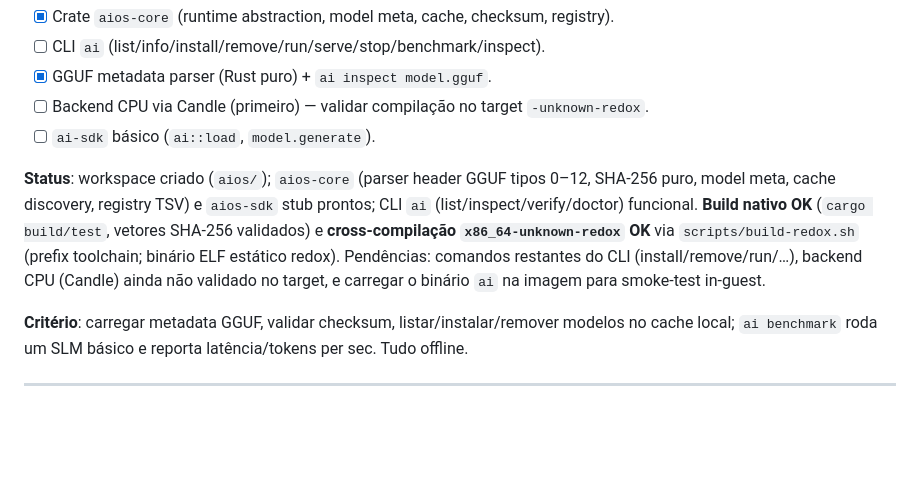
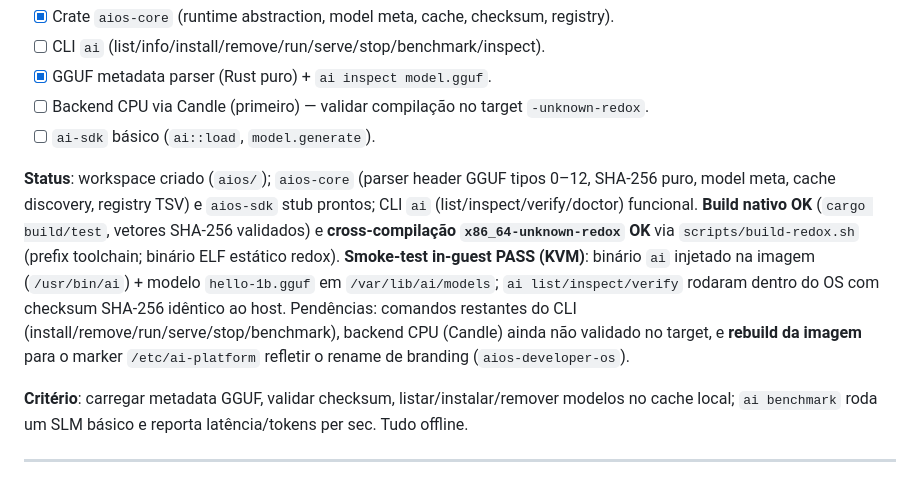
Before and after one commit to aios-b-612/aios, a Markdown page: docs/ROADMAP.md, the part around the change. Drawn GitHub-style; blank space fills up the shorter version.

Commit message:
docs: ROADMAP Fase 3 - registrar smoke-test in-guest PASS do CLI ai

```diff
--- a/docs/ROADMAP.md
+++ b/docs/ROADMAP.md
@@ -67,7 +67,7 @@
 - [ ] Backend CPU via Candle (primeiro) — validar compilação no target `-unknown-redox`.
 - [ ] `ai-sdk` básico (`ai::load`, `model.generate`).
 
-**Status**: workspace criado (`aios/`); `aios-core` (parser header GGUF tipos 0–12, SHA-256 puro, model meta, cache discovery, registry TSV) e `aios-sdk` stub prontos; CLI `ai` (list/inspect/verify/doctor) funcional. **Build nativo OK** (`cargo build/test`, vetores SHA-256 validados) e **cross-compilação `x86_64-unknown-redox` OK** via `scripts/build-redox.sh` (prefix toolchain; binário ELF estático redox). Pendências: comandos restantes do CLI (install/remove/run/…), backend CPU (Candle) ainda não validado no target, e carregar o binário `ai` na imagem para smoke-test in-guest.
+**Status**: workspace criado (`aios/`); `aios-core` (parser header GGUF tipos 0–12, SHA-256 puro, model meta, cache discovery, registry TSV) e `aios-sdk` stub prontos; CLI `ai` (list/inspect/verify/doctor) funcional. **Build nativo OK** (`cargo build/test`, vetores SHA-256 validados) e **cross-compilação `x86_64-unknown-redox` OK** via `scripts/build-redox.sh` (prefix toolchain; binário ELF estático redox). **Smoke-test in-guest PASS (KVM)**: binário `ai` injetado na imagem (`/usr/bin/ai`) + modelo `hello-1b.gguf` em `/var/lib/ai/models`; `ai list/inspect/verify` rodaram dentro do OS com checksum SHA-256 idêntico ao host. Pendências: comandos restantes do CLI (install/remove/run/serve/stop/benchmark), backend CPU (Candle) ainda não validado no target, e **rebuild da imagem** para o marker `/etc/ai-platform` refletir o rename de branding (`aios-developer-os`).
 
 **Critério**: carregar metadata GGUF, validar checksum, listar/instalar/remover modelos no cache local; `ai benchmark` roda um SLM básico e reporta latência/tokens per sec. Tudo offline.
 
```
